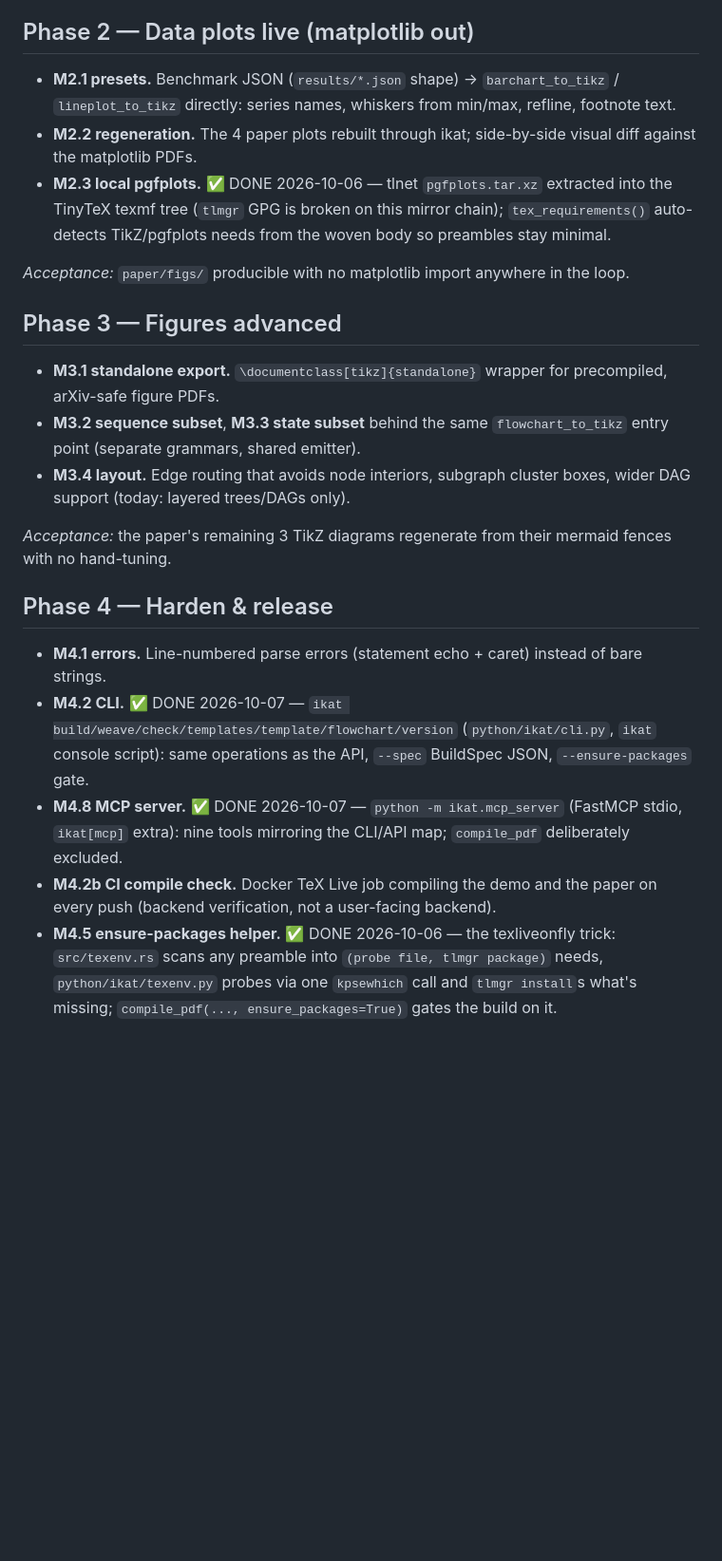
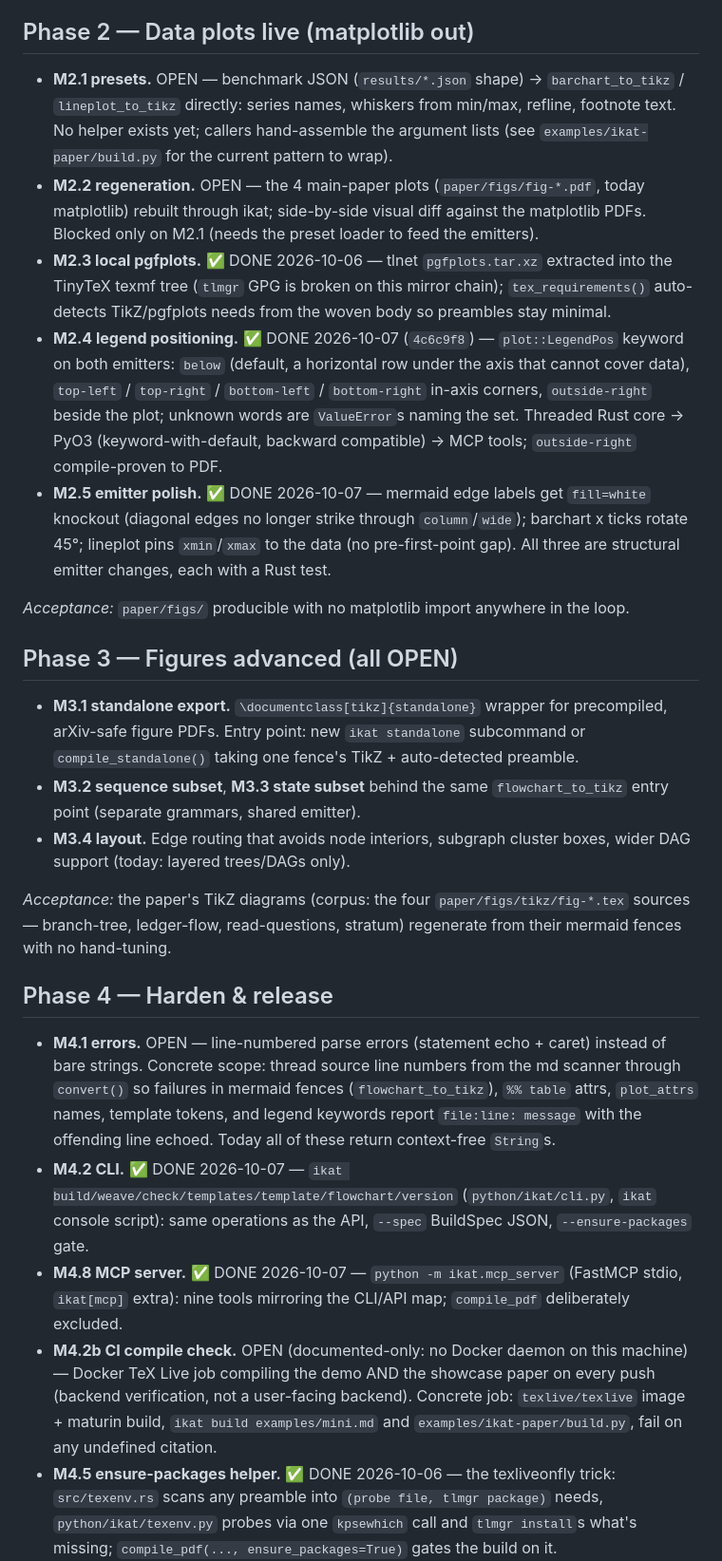
Before and after one commit to opticsWolf/ikat, a Markdown page: docs/ROADMAP.md, the part around one of its changes. Shown at 95% size. GitHub-like rendering; blank space fills up the shorter version.

```diff
--- a/docs/ROADMAP.md
+++ b/docs/ROADMAP.md
@@ -36,44 +39,73 @@ shows only intended improvements; resulting PDF compiles with
 
 ## Phase 2 — Data plots live (matplotlib out)
 
-- **M2.1 presets.** Benchmark JSON (`results/*.json` shape) →
-  `barchart_to_tikz` / `lineplot_to_tikz` directly: series names,
-  whiskers from min/max, refline, footnote text.
-- **M2.2 regeneration.** The 4 paper plots rebuilt through ikat;
-  side-by-side visual diff against the matplotlib PDFs.
+- **M2.1 presets.** OPEN — benchmark JSON (`results/*.json` shape)
+  → `barchart_to_tikz` / `lineplot_to_tikz` directly: series names,
+  whiskers from min/max, refline, footnote text. No helper exists
+  yet; callers hand-assemble the argument lists (see
+  `examples/ikat-paper/build.py` for the current pattern to wrap).
+- **M2.2 regeneration.** OPEN — the 4 main-paper plots
+  (`paper/figs/fig-*.pdf`, today matplotlib) rebuilt through ikat;
+  side-by-side visual diff against the matplotlib PDFs. Blocked
+  only on M2.1 (needs the preset loader to feed the emitters).
 - **M2.3 local pgfplots.** ✅ DONE 2026-10-06 — tlnet `pgfplots.tar.xz`
   extracted into the TinyTeX texmf tree (`tlmgr` GPG is broken on
   this mirror chain); `tex_requirements()` auto-detects TikZ/pgfplots
   needs from the woven body so preambles stay minimal.
+- **M2.4 legend positioning.** ✅ DONE 2026-10-07 (`4c6c9f8`) —
+  `plot::LegendPos` keyword on both emitters: `below` (default,
+  a horizontal row under the axis that cannot cover data),
+  `top-left` / `top-right` / `bottom-left` / `bottom-right`
+  in-axis corners, `outside-right` beside the plot; unknown words
+  are `ValueError`s naming the set. Threaded Rust core → PyO3
+  (keyword-with-default, backward compatible) → MCP tools;
+  `outside-right` compile-proven to PDF.
+- **M2.5 emitter polish.** ✅ DONE 2026-10-07 — mermaid edge
+  labels get `fill=white` knockout (diagonal edges no longer
+  strike through `column`/`wide`); barchart x ticks rotate 45°;
+  lineplot pins `xmin`/`xmax` to the data (no pre-first-point gap).
+  All three are structural emitter changes, each with a Rust test.
 
 *Acceptance:* `paper/figs/` producible with no matplotlib import
 anywhere in the loop.
 
-## Phase 3 — Figures advanced
+## Phase 3 — Figures advanced (all OPEN)
 
 - **M3.1 standalone export.** `\documentclass[tikz]{standalone}`
-  wrapper for precompiled, arXiv-safe figure PDFs.
+  wrapper for precompiled, arXiv-safe figure PDFs. Entry point:
+  new `ikat standalone` subcommand or `compile_standalone()`
+  taking one fence's TikZ + auto-detected preamble.
 - **M3.2 sequence subset**, **M3.3 state subset** behind the same
   `flowchart_to_tikz` entry point (separate grammars, shared emitter).
 - **M3.4 layout.** Edge routing that avoids node interiors, subgraph
   cluster boxes, wider DAG support (today: layered trees/DAGs only).
 
-*Acceptance:* the paper's remaining 3 TikZ diagrams regenerate from
-their mermaid fences with no hand-tuning.
+*Acceptance:* the paper's TikZ diagrams (corpus: the four
+`paper/figs/tikz/fig-*.tex` sources — branch-tree, ledger-flow,
+read-questions, stratum) regenerate from their mermaid fences with
+no hand-tuning.
 
 ## Phase 4 — Harden & release
 
-- **M4.1 errors.** Line-numbered parse errors (statement echo +
-  caret) instead of bare strings.
+- **M4.1 errors.** OPEN — line-numbered parse errors (statement
+  echo + caret) instead of bare strings. Concrete scope: thread
+  source line numbers from the md scanner through `convert()` so
+  failures in mermaid fences (`flowchart_to_tikz`), `%% table`
+  attrs, `plot_attrs` names, template tokens, and legend keywords
+  report `file:line: message` with the offending line echoed.
+  Today all of these return context-free `String`s.
 - **M4.2 CLI.** ✅ DONE 2026-10-07 — `ikat build/weave/check/templates/template/flowchart/version`
   (`python/ikat/cli.py`, `ikat` console script): same operations as
   the API, `--spec` BuildSpec JSON, `--ensure-packages` gate.
 - **M4.8 MCP server.** ✅ DONE 2026-10-07 — `python -m
   ikat.mcp_server` (FastMCP stdio, `ikat[mcp]` extra): nine tools
   mirroring the CLI/API map; `compile_pdf` deliberately excluded.
-- **M4.2b CI compile check.** Docker TeX Live job compiling the
-  demo and the paper on every push (backend verification, not a
-  user-facing backend).
+- **M4.2b CI compile check.** OPEN (documented-only: no Docker
+  daemon on this machine) — Docker TeX Live job compiling the demo
+  AND the showcase paper on every push (backend verification, not
+  a user-facing backend). Concrete job: `texlive/texlive` image +
+  maturin build, `ikat build examples/mini.md` and
+  `examples/ikat-paper/build.py`, fail on any undefined citation.
 - **M4.5 ensure-packages helper.** ✅ DONE 2026-10-06 — the
   texliveonfly trick: `src/texenv.rs` scans any preamble into
   `(probe file, tlmgr package)` needs, `python/ikat/texenv.py`
```
Also changed, not shown: other parts of docs/ROADMAP.md (+57 -10 lines).
